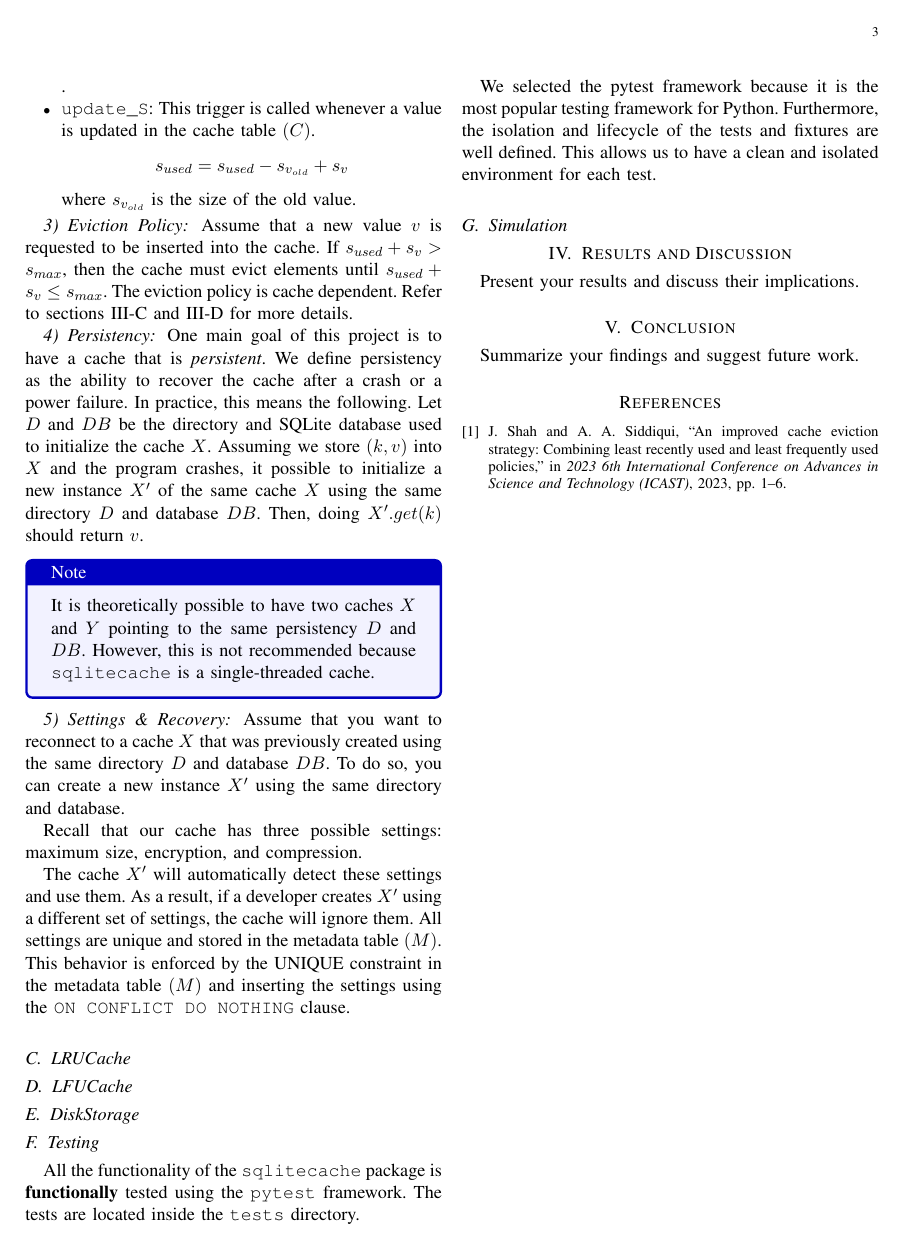
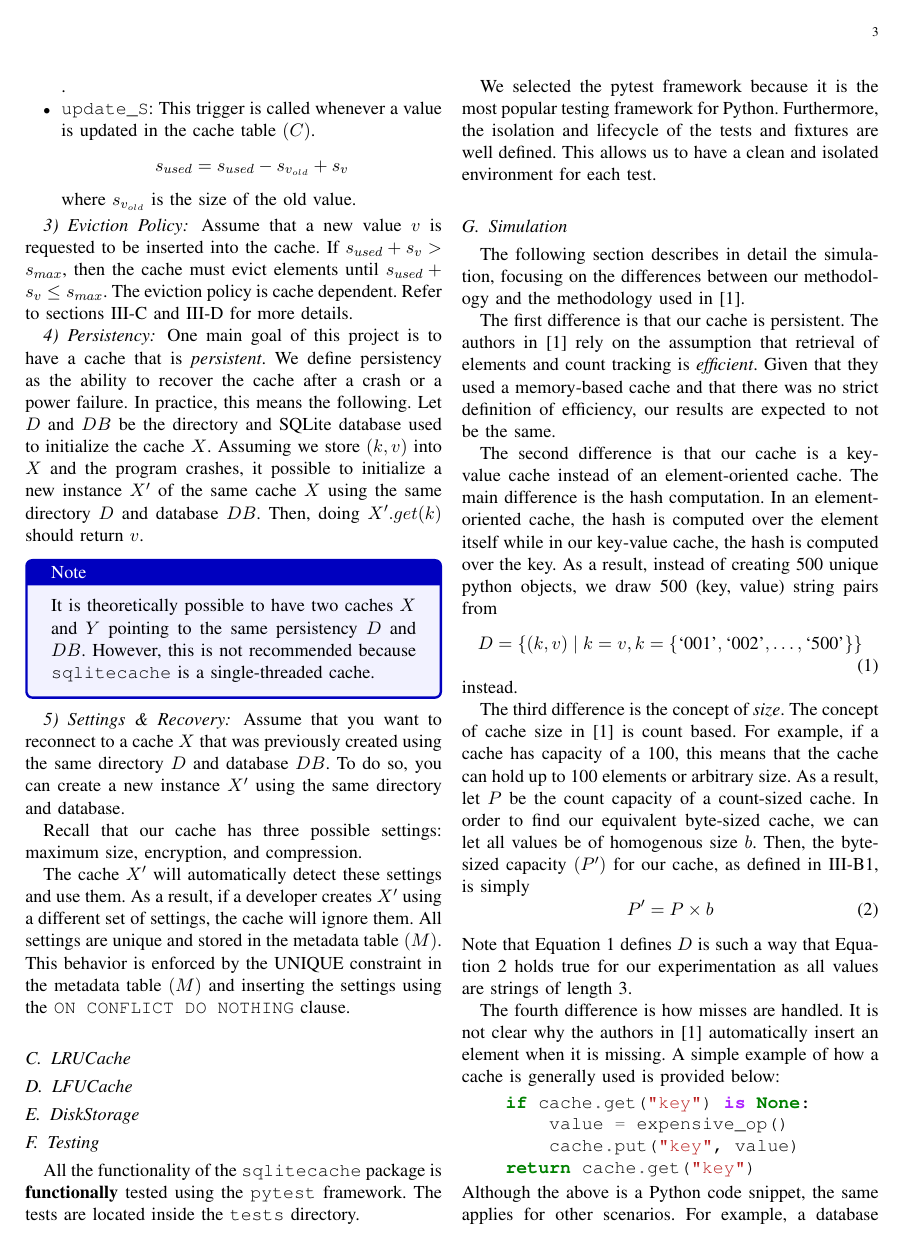
Before and after one commit to ChristoferBerruz/sqlitecache_project_report, a LaTeX paper (report.tex): page 3 of 3 before the commit and page 3 of 4 after it. Compiled offline with pdfLaTeX; a missing font is replaced by an installed copy or a similar font; a LaTeX package or settings file that is missing is left out.

Commit message:
Finished simulation - sort of

```diff
--- a/report.tex
+++ b/report.tex
@@ -4,12 +4,14 @@
 \usepackage{cite}
 \usepackage{graphicx}
 \usepackage{amsmath,amssymb,amsfonts}
-\usepackage{algorithmic}
 \usepackage{textcomp}
 \usepackage{xcolor}
 \usepackage{tikz-uml}
 \usepackage{tikz}
 \usepackage{tcolorbox}
+\usepackage{minted}
+\usepackage{algorithm} % Used for writing algorithms in a paper
+\usepackage[noend]{algpseudocode}
 \usepackage{hyperref}
 \hypersetup{
     colorlinks=true,
@@ -377,3 +380,56 @@ are well defined. This allows us to have a clean and isolated environment
 for each test.
 
 \subsection{Simulation\label{sec:simulation}}
+The following section describes in detail the simulation, focusing on the differences
+between our methodology and the methodology used in~\cite{shah2023ImprovedCacheEviction}.
+
+The first difference is that our cache is persistent.
+The authors in~\cite{shah2023ImprovedCacheEviction} rely on the assumption
+that retrieval of elements and count tracking is \textit{efficient}. Given
+that they used a memory-based cache and that there was no strict definition
+of efficiency, our results are expected to not be the same.
+
+The second difference is that our cache is a key-value cache instead
+of an element-oriented cache. The main difference is the hash computation.
+In an element-oriented cache, the hash is computed over the element itself
+while in our key-value cache, the hash is computed over the key.
+As a result, instead of creating 500 unique python objects,
+we draw 500 (key, value) string pairs from
+\begin{equation}
+D = \{(k, v) \mid k = v, k = \{\text{`001'}, \text{`002'}, \ldots, \text{`500'}\}\}
+\label{eq:experiment_value_set}
+\end{equation}
+instead.
+
+The third difference is the concept of \textit{size}.
+The concept of cache size in~\cite{shah2023ImprovedCacheEviction}
+is count based. For example, if a cache has capacity of a 100,
+this means that the cache can hold up to 100 elements or
+arbitrary size. As a result, let $P$ be the count capacity
+of a count-sized cache. In order to find our equivalent byte-sized
+cache, we can let all values be of homogenous size $b$.
+Then, the byte-sized capacity $(P')$ for our cache, as defined
+in~\ref{sec:size_description}, is simply
+\begin{equation}
+    P' = P \times b
+    \label{eq:byte_capacity}
+\end{equation}
+Note that~\autoref{eq:experiment_value_set} defines $D$ is such a way
+that~\autoref{eq:byte_capacity} holds true for our experimentation
+as all values are strings of length 3.
+
+The fourth difference is how misses are handled.
+It is not clear why the
+authors in~\cite{shah2023ImprovedCacheEviction}
+automatically insert an element when it is missing.
+A simple example of how a cache
+is generally used is provided below:
+\begin{minted}{python3}
+    if cache.get("key") is None:
+        value = expensive_op()
+        cache.put("key", value)
+    return cache.get("key")
+\end{minted}
+Although the above is a Python code snippet, the same
+applies for other scenarios. For example,
+a database stores pages in the buffer. When a
@@ -382,4 +462,3 @@ for each test.
 % Describe evaluation methodology and significant results in the evaluation section
 % Evaluate the selected approach and analyze why the selected approach is good?
 %   Provide an intuitive description of the algorithms, their correctness and their complexity
-Present your results and discuss their implications.
```
Also changed, not shown: report.tex (64 more changed lines).
